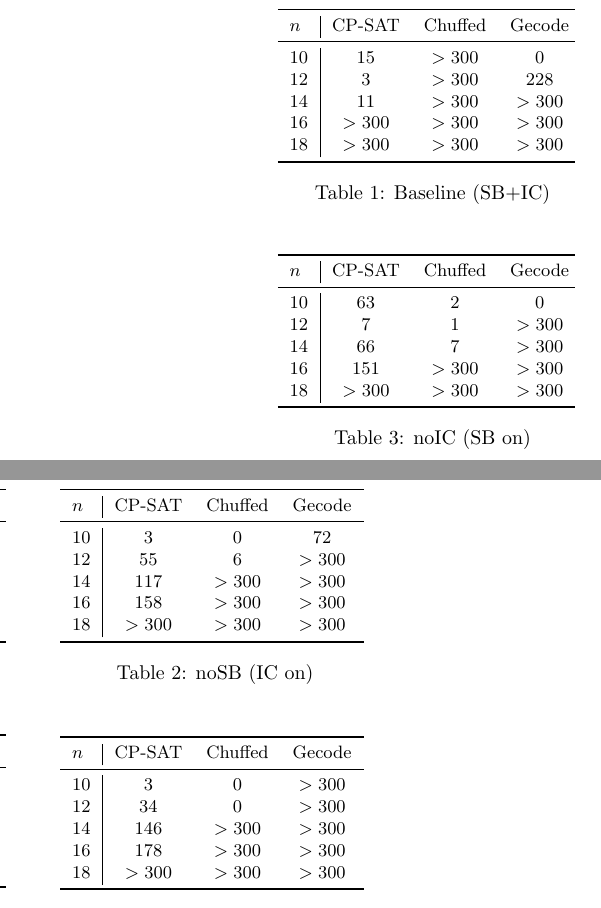
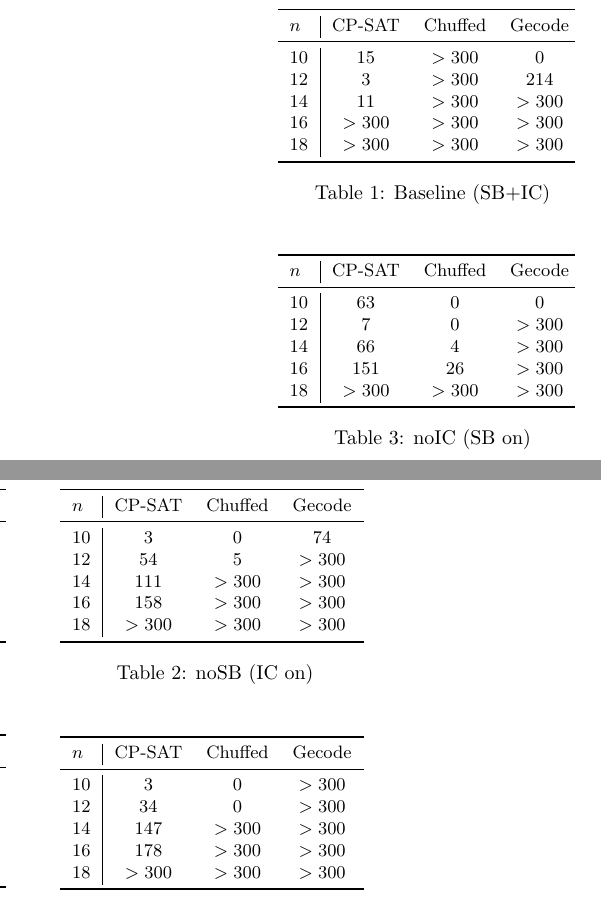
Before and after one commit to Albenni/CDMO-Project, a LaTeX document (Report/Report.tex): two parts of the columns of page 4 of 14, joined at a grey line, cut so that both start at the same text. Compiled offline with pdfLaTeX.

Commit message:
updated tables values

```diff
--- a/Report/Report.tex
+++ b/Report/Report.tex
@@ -216,7 +216,7 @@
 \begin{tabular}{l|ccc}\toprule
 $n$ & CP-SAT & Chuffed & Gecode\\\midrule
 10 & 15 & \(>300\) & 0\\
-12 & 3 & \(>300\) & 228\\
+12 & 3 & \(>300\) & 214\\
 14 & 11 & \(>300\) & \(>300\)\\
 16 & \(>300\) & \(>300\) & \(>300\)\\
 18 & \(>300\) & \(>300\) & \(>300\)\\\bottomrule
@@ -226,9 +226,9 @@
 \begin{minipage}{.48\textwidth}\centering
 \begin{tabular}{l|ccc}\toprule
 $n$ & CP-SAT & Chuffed & Gecode\\\midrule
-10 & 3 & 0 & 72\\
-12 & 55 & 6 & \(>300\)\\
-14 & 117 & \(>300\) & \(>300\)\\
+10 & 3 & 0 & 74\\
+12 & 54 & 5 & \(>300\)\\
+14 & 111 & \(>300\) & \(>300\)\\
 16 & 158 & \(>300\) & \(>300\)\\
 18 & \(>300\) & \(>300\) & \(>300\)\\\bottomrule
 \end{tabular}
@@ -240,10 +240,10 @@
 \begin{minipage}{.48\textwidth}\centering
 \begin{tabular}{l|ccc}\toprule
 $n$ & CP-SAT & Chuffed & Gecode\\\midrule
-10 & 63 & 2 & 0\\
-12 & 7 & 1 & \(>300\)\\
-14 & 66 & 7 & \(>300\)\\
-16 & 151 & \(>300\) & \(>300\)\\
+10 & 63 & 0 & 0\\
+12 & 7 & 0 & \(>300\)\\
+14 & 66 & 4 & \(>300\)\\
+16 & 151 & 26 & \(>300\)\\
 18 & \(>300\) & \(>300\) & \(>300\)\\\bottomrule
 \end{tabular}
 \caption{noIC (SB on)}
@@ -253,7 +253,7 @@
 $n$ & CP-SAT & Chuffed & Gecode\\\midrule
 10 & 3 & 0 & \(>300\)\\
 12 & 34 & 0 & \(>300\)\\
-14 & 146 & \(>300\) & \(>300\)\\
+14 & 147 & \(>300\) & \(>300\)\\
 16 & 178 & \(>300\) & \(>300\)\\
 18 & \(>300\) & \(>300\) & \(>300\)\\\bottomrule
 \end{tabular}
```
Also changed, not shown: Report/Report.tex (18 more changed lines).
